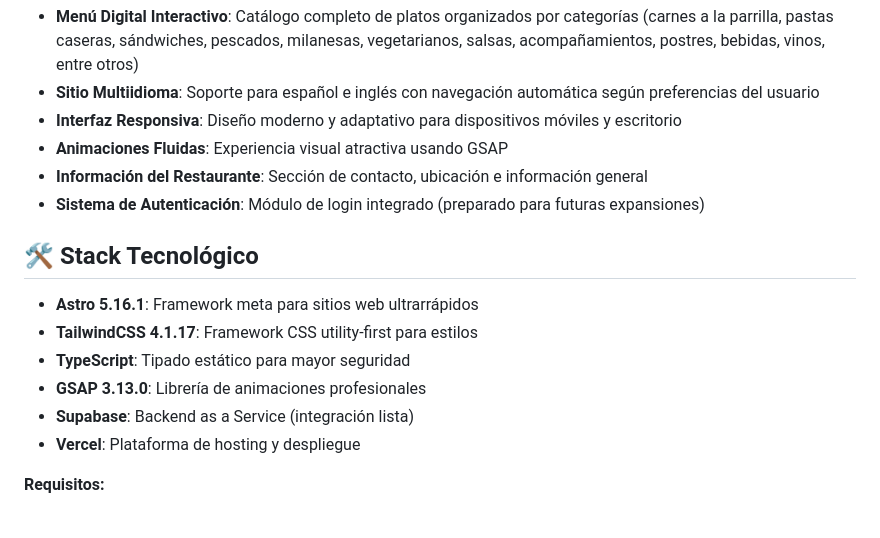
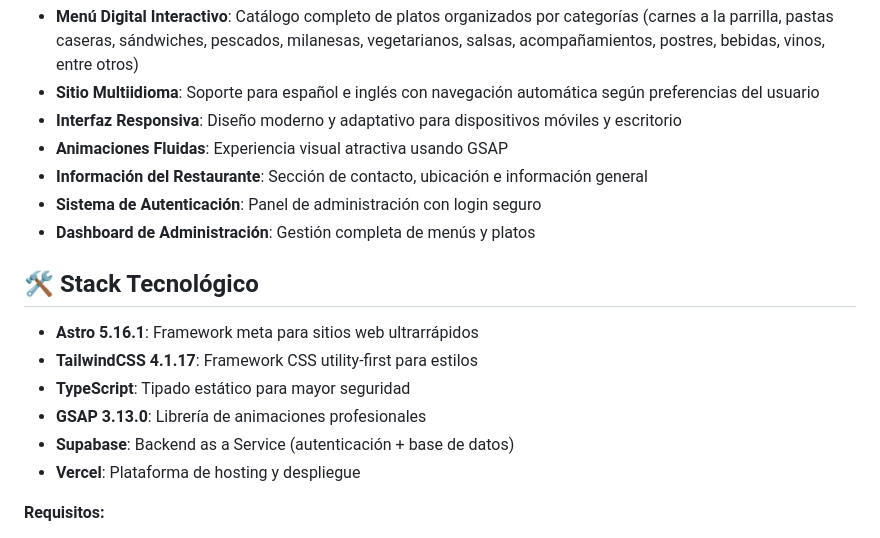
Before and after one commit to Mooenz/Patio-la-Boca-Restaurant, a Markdown page: README.md, the part around the change printed below. GitHub-like rendering.

```diff
--- a/README.md
+++ b/README.md
@@ -11,7 +11,8 @@ Este proyecto es una carta digital para Patio La Boca Restaurant que incluye:
 - **Interfaz Responsiva**: Diseño moderno y adaptativo para dispositivos móviles y escritorio
 - **Animaciones Fluidas**: Experiencia visual atractiva usando GSAP
 - **Información del Restaurante**: Sección de contacto, ubicación e información general
-- **Sistema de Autenticación**: Módulo de login integrado (preparado para futuras expansiones)
+- **Sistema de Autenticación**: Panel de administración con login seguro
+- **Dashboard de Administración**: Gestión completa de menús y platos
 
 ## 🛠️ Stack Tecnológico
 
@@ -19,7 +20,7 @@ Este proyecto es una carta digital para Patio La Boca Restaurant que incluye:
 - **TailwindCSS 4.1.17**: Framework CSS utility-first para estilos
 - **TypeScript**: Tipado estático para mayor seguridad
 - **GSAP 3.13.0**: Librería de animaciones profesionales
-- **Supabase**: Backend as a Service (integración lista)
+- **Supabase**: Backend as a Service (autenticación + base de datos)
 - **Vercel**: Plataforma de hosting y despliegue
 
 **Requisitos:**
```
Also changed, not shown: other parts of README.md (+42 -1 lines).
